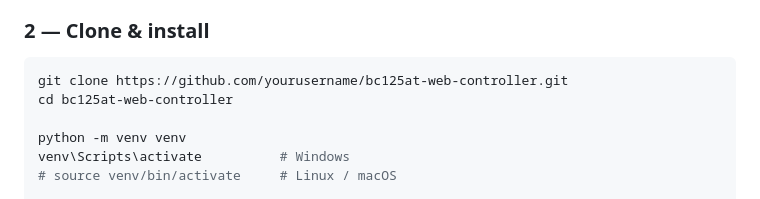
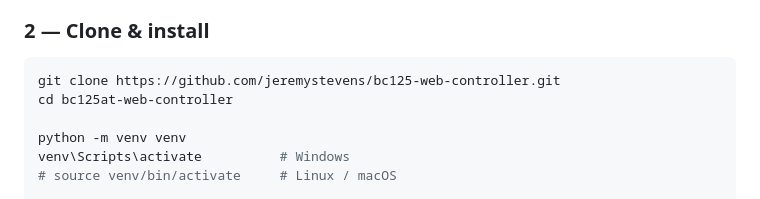
Before and after one commit to jeremystevens/bc125-web-controller, a Markdown page: README.md, the part around one of its changes. Rendered like a GitHub page.

````diff
--- a/README.md
+++ b/README.md
@@ -122,7 +122,7 @@ Built on a **Python + Flask** backend with a **real-time WebSocket** frontend, i
 ### 2 — Clone & install
 
 ```bash
-git clone https://github.com/yourusername/bc125at-web-controller.git
+git clone https://github.com/jeremystevens/bc125-web-controller.git
 cd bc125at-web-controller
 
 python -m venv venv
````
Also changed, not shown: other parts of README.md (+3 -3 lines).
